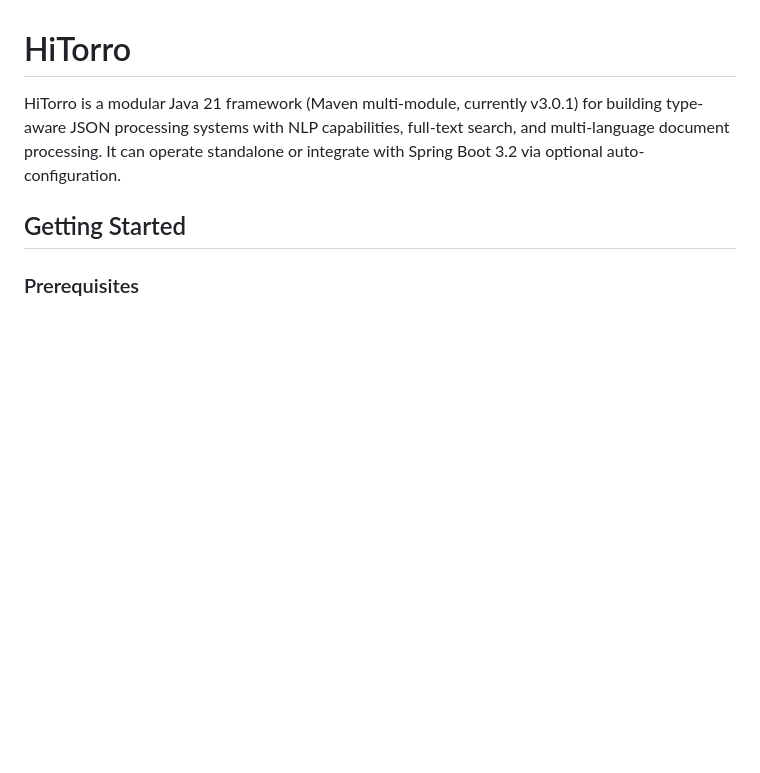
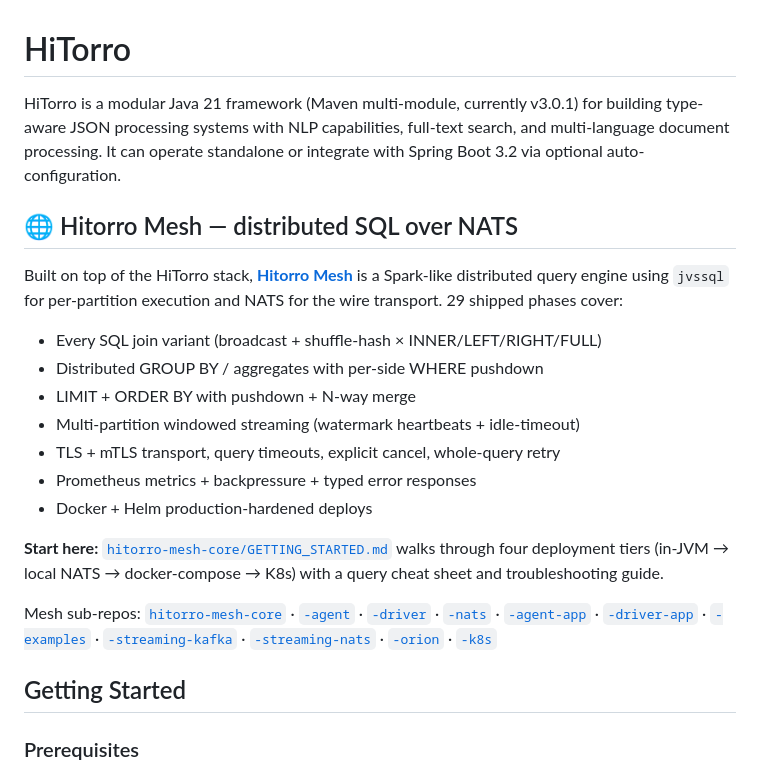
Before and after one commit to geekychris/hitorro-all, a Markdown page: README.md, the part around the change. Drawn GitHub-style; blank space fills up the shorter version.

Commit message:
Add Hitorro Mesh section to parent README
Prominent block at the top pointing new visitors at the mesh:
- One-paragraph feature summary (29 phases, join variants, streaming,
  TLS, ops)
- Deep-link to hitorro-mesh-core/GETTING_STARTED.md
- Cross-links to all 11 mesh sub-repos

Anyone landing on github.com/geekychris/hitorro-all now sees the
mesh's existence + a straight path into it.

Co-Authored-By: Claude Opus 4.7 (1M context) <noreply@anthropic.com>

```diff
--- a/README.md
+++ b/README.md
@@ -1,6 +1,22 @@
 # HiTorro
 
 HiTorro is a modular Java 21 framework (Maven multi-module, currently v3.0.1) for building type-aware JSON processing systems with NLP capabilities, full-text search, and multi-language document processing. It can operate standalone or integrate with Spring Boot 3.2 via optional auto-configuration.
+
+## 🌐 Hitorro Mesh — distributed SQL over NATS
+
+Built on top of the HiTorro stack, **[Hitorro Mesh](https://github.com/geekychris/hitorro-mesh-core)** is a Spark-like distributed query engine using `jvssql` for per-partition execution and NATS for the wire transport. 29 shipped phases cover:
+
+- Every SQL join variant (broadcast + shuffle-hash × INNER/LEFT/RIGHT/FULL)
+- Distributed GROUP BY / aggregates with per-side WHERE pushdown
+- LIMIT + ORDER BY with pushdown + N-way merge
+- Multi-partition windowed streaming (watermark heartbeats + idle-timeout)
+- TLS + mTLS transport, query timeouts, explicit cancel, whole-query retry
+- Prometheus metrics + backpressure + typed error responses
+- Docker + Helm production-hardened deploys
+
+**Start here:** [`hitorro-mesh-core/GETTING_STARTED.md`](https://github.com/geekychris/hitorro-mesh-core/blob/main/GETTING_STARTED.md) walks through four deployment tiers (in-JVM → local NATS → docker-compose → K8s) with a query cheat sheet and troubleshooting guide.
+
+Mesh sub-repos: [`hitorro-mesh-core`](https://github.com/geekychris/hitorro-mesh-core) · [`-agent`](https://github.com/geekychris/hitorro-mesh-agent) · [`-driver`](https://github.com/geekychris/hitorro-mesh-driver) · [`-nats`](https://github.com/geekychris/hitorro-mesh-nats) · [`-agent-app`](https://github.com/geekychris/hitorro-mesh-agent-app) · [`-driver-app`](https://github.com/geekychris/hitorro-mesh-driver-app) · [`-examples`](https://github.com/geekychris/hitorro-mesh-examples) · [`-streaming-kafka`](https://github.com/geekychris/hitorro-mesh-streaming-kafka) · [`-streaming-nats`](https://github.com/geekychris/hitorro-mesh-streaming-nats) · [`-orion`](https://github.com/geekychris/hitorro-mesh-orion) · [`-k8s`](https://github.com/geekychris/hitorro-mesh-k8s)
 
 ## Getting Started
 
```
